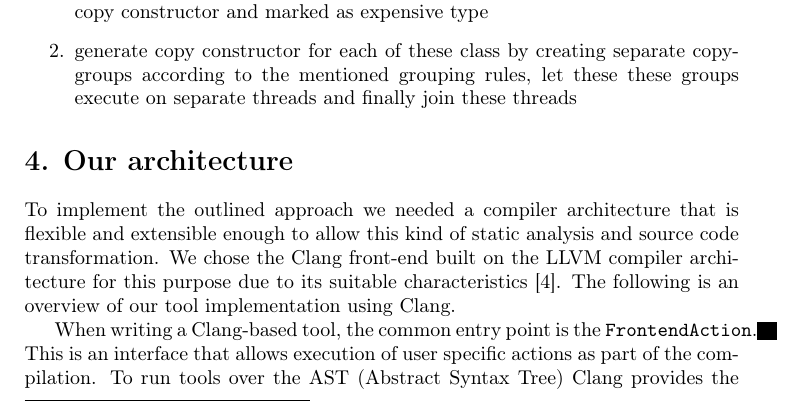
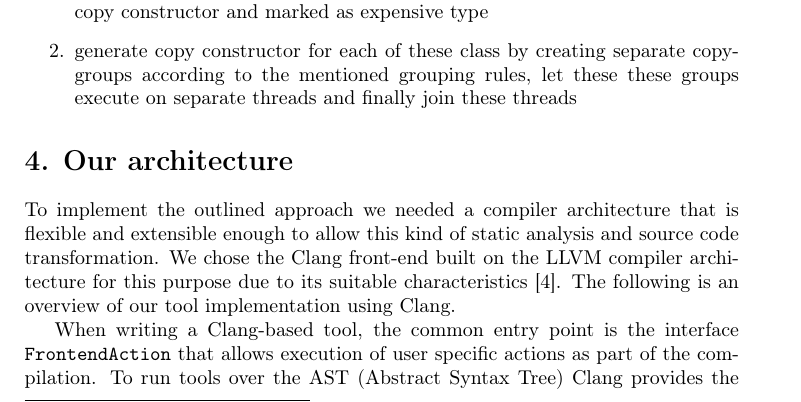
Before and after one commit to majerv-articles/ccopy-cpp, a LaTeX paper (article/ConcCtor.tex): part of page 4 of 6, cut so that both start at the same text. Compiled offline with pdfLaTeX.

Commit message:
Sentence structure changed because of formatting issues

```diff
--- a/article/ConcCtor.tex
+++ b/article/ConcCtor.tex
@@ -176,7 +176,7 @@ Having these said, all we have to do is to:
 
 To implement the outlined approach we needed a compiler architecture that is flexible and extensible enough to allow this kind of static analysis and source code transformation. We chose the Clang front-end built on the LLVM compiler architecture for this purpose due to its suitable characteristics \cite{lattner:clang}. The following is an overview of our tool implementation using Clang.
 
-When writing a Clang-based tool, the common entry point is the \texttt{FrontendAction}. This is an interface that allows execution of user specific actions as part of the compilation. To run tools over the AST (Abstract Syntax Tree) Clang provides the convenience interface \texttt{ASTFrontendAction}, which takes care of executing the action. The only part left is to implement the \texttt{CreateASTConsumer} method that returns an \texttt{ASTConsumer} per translation unit.
+When writing a Clang-based tool, the common entry point is the interface \texttt{FrontendAction} that allows execution of user specific actions as part of the compilation. To run tools over the AST (Abstract Syntax Tree) Clang provides the convenience interface \texttt{ASTFrontendAction}, which takes care of executing the action. The only part left is to implement the \texttt{CreateASTConsumer} method that returns an \texttt{ASTConsumer} per translation unit.
 
 \begin{verbatim}
 class FindExpensiveClassAction : public clang::ASTFrontendAction {
```
